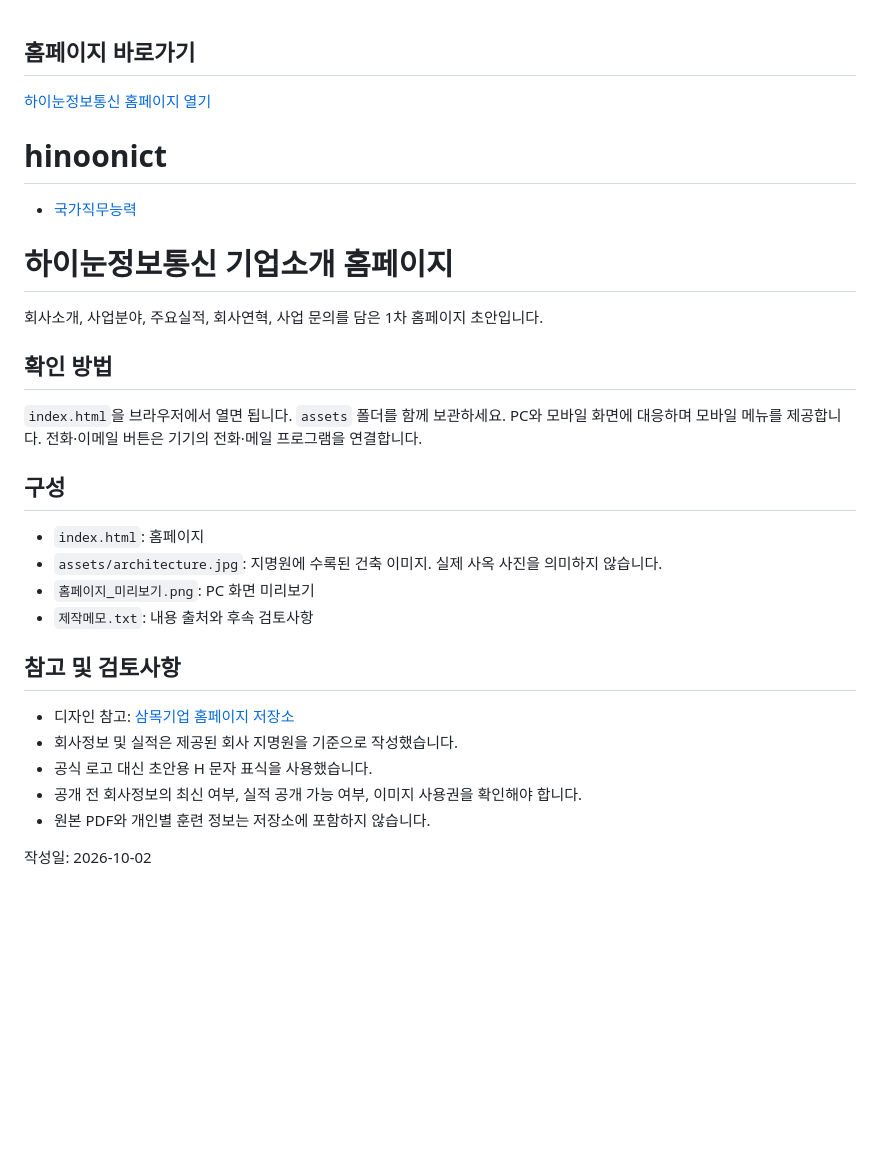
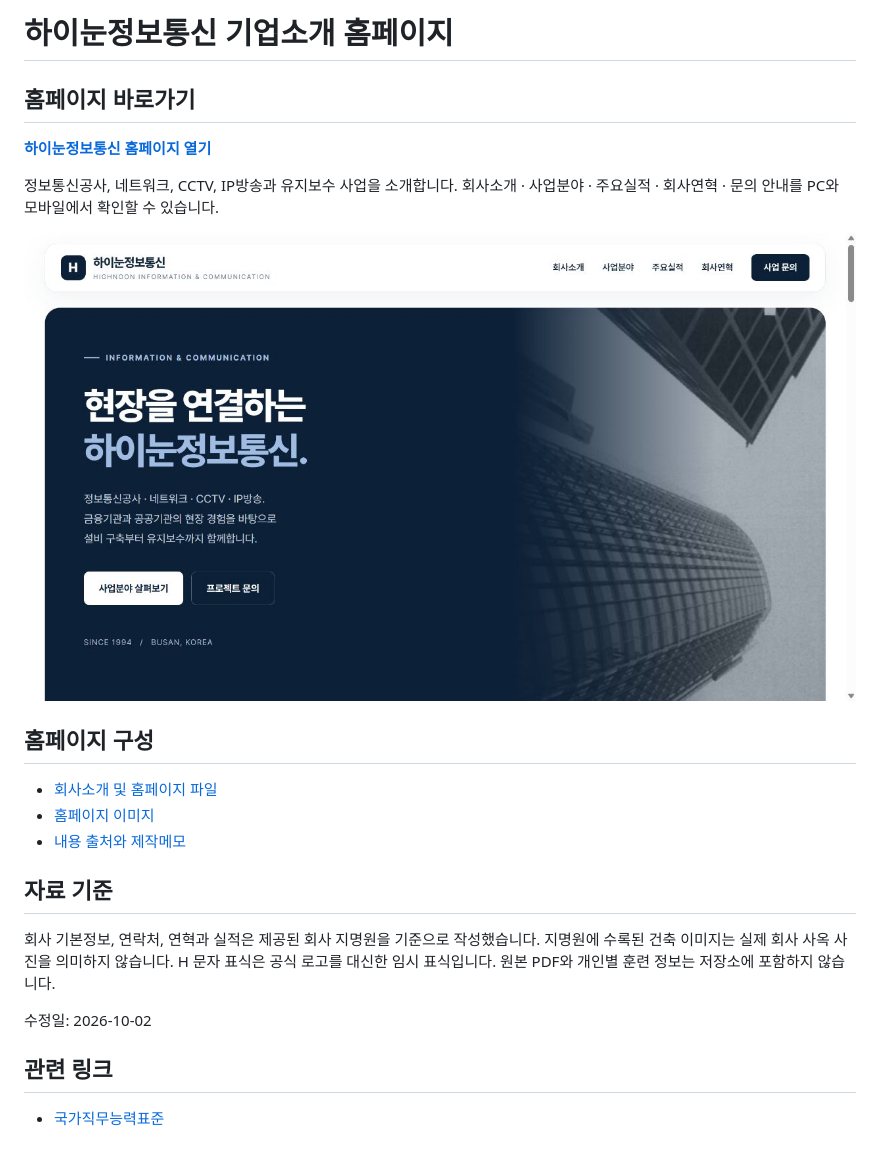
Before and after one commit to kclock-boop/hinoonict, a Markdown page: README.md, the part around the change. Rendered like a GitHub page; pictures changed too: 홈페이지_미리보기.png; blank space fills up the shorter version.

Commit message:
Publish revised Highnoon homepage without external company references

```diff
--- a/README.md
+++ b/README.md
@@ -1,33 +1,28 @@
+# 하이눈정보통신 기업소개 홈페이지
+
 ## 홈페이지 바로가기
 
-[하이눈정보통신 홈페이지 열기](https://kclock-boop.github.io/hinoonict/)
+**[하이눈정보통신 홈페이지 열기](https://kclock-boop.github.io/hinoonict/)**
 
-# hinoonict
-* [국가직무능력](https://www.ncs.go.kr/index.do)
+정보통신공사, 네트워크, CCTV, IP방송과 유지보수 사업을 소개합니다.
+회사소개 · 사업분야 · 주요실적 · 회사연혁 · 문의 안내를 PC와 모바일에서 확인할 수 있습니다.
 
-# 하이눈정보통신 기업소개 홈페이지
+![하이눈정보통신 홈페이지 미리보기](./홈페이지_미리보기.png)
 
-회사소개, 사업분야, 주요실적, 회사연혁, 사업 문의를 담은 1차 홈페이지 초안입니다.
+## 홈페이지 구성
 
-## 확인 방법
+- [회사소개 및 홈페이지 파일](./index.html)
+- [홈페이지 이미지](./assets/architecture.jpg)
+- [내용 출처와 제작메모](./제작메모.txt)
 
-`index.html`을 브라우저에서 열면 됩니다. `assets` 폴더를 함께 보관하세요.
-PC와 모바일 화면에 대응하며 모바일 메뉴를 제공합니다.
-전화·이메일 버튼은 기기의 전화·메일 프로그램을 연결합니다.
+## 자료 기준
 
-## 구성
+회사 기본정보, 연락처, 연혁과 실적은 제공된 회사 지명원을 기준으로 작성했습니다.
+지명원에 수록된 건축 이미지는 실제 회사 사옥 사진을 의미하지 않습니다.
+H 문자 표식은 공식 로고를 대신한 임시 표식입니다.
+원본 PDF와 개인별 훈련 정보는 저장소에 포함하지 않습니다.
 
-- `index.html`: 홈페이지
-- `assets/architecture.jpg`: 지명원에 수록된 건축 이미지. 실제 사옥 사진을 의미하지 않습니다.
-- `홈페이지_미리보기.png`: PC 화면 미리보기
-- `제작메모.txt`: 내용 출처와 후속 검토사항
+수정일: 2026-10-02
+## 관련 링크
 
-## 참고 및 검토사항
-
-- 디자인 참고: [삼목기업 홈페이지 저장소](https://github.com/kclock-boop/sammok)
-- 회사정보 및 실적은 제공된 회사 지명원을 기준으로 작성했습니다.
-- 공식 로고 대신 초안용 H 문자 표식을 사용했습니다.
-- 공개 전 회사정보의 최신 여부, 실적 공개 가능 여부, 이미지 사용권을 확인해야 합니다.
-- 원본 PDF와 개인별 훈련 정보는 저장소에 포함하지 않습니다.
-
-작성일: 2026-10-02
+- [국가직무능력표준](https://www.ncs.go.kr/index.do)
```
Also changed, not shown: 2 other files.
